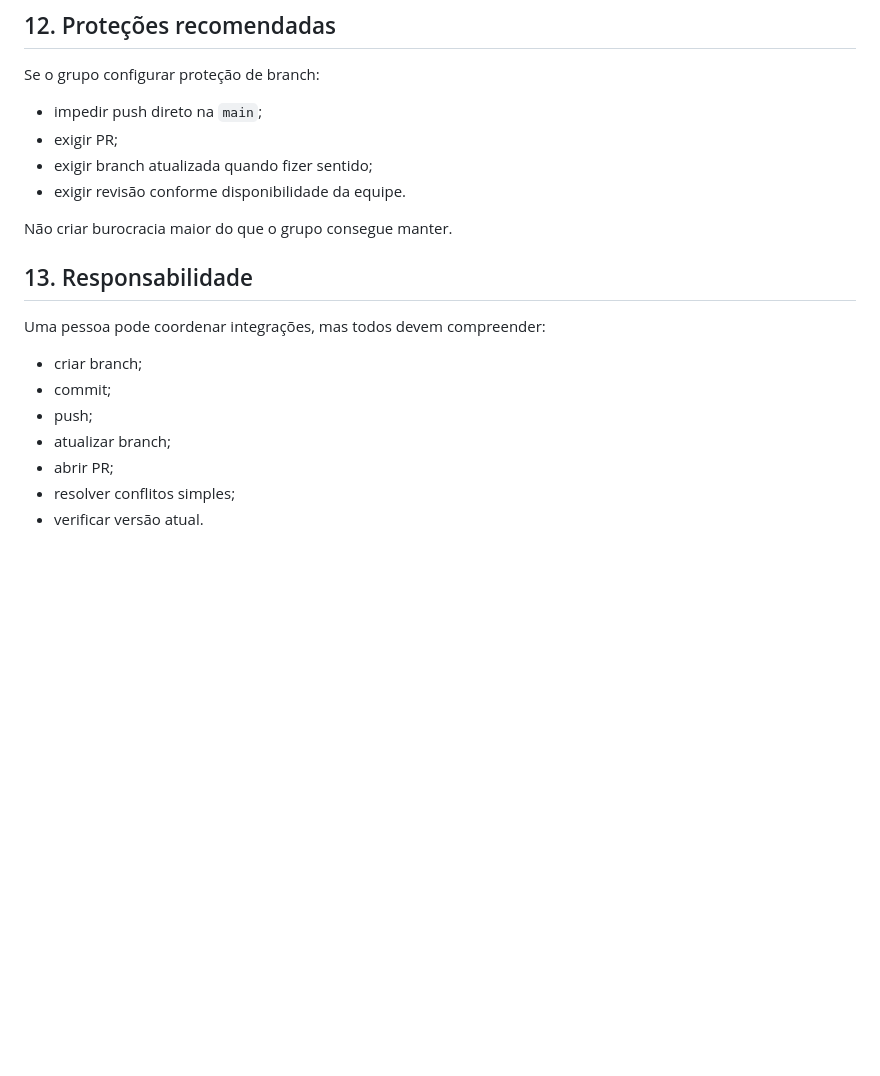
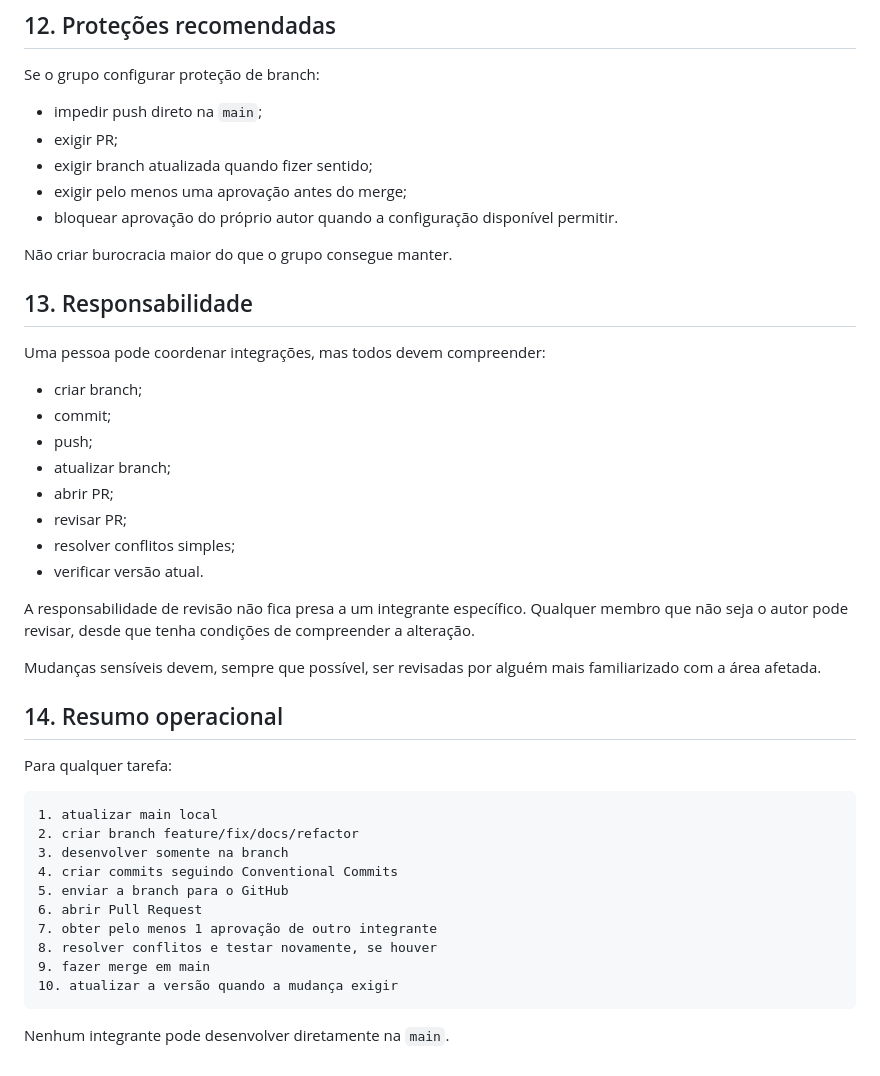
Before and after one commit to Matheusiannaccone/site_de_livros, a Markdown page: docs/09-Git-e-Versionamento.md, the part around one of its changes. GitHub-like rendering; blank space fills up the shorter version.

````diff
--- a/docs/09-Git-e-Versionamento.md
+++ b/docs/09-Git-e-Versionamento.md
@@ -187,7 +251,8 @@ Se o grupo configurar proteção de branch:
 - impedir push direto na `main`;
 - exigir PR;
 - exigir branch atualizada quando fizer sentido;
-- exigir revisão conforme disponibilidade da equipe.
+- exigir pelo menos uma aprovação antes do merge;
+- bloquear aprovação do próprio autor quando a configuração disponível permitir.
 
 Não criar burocracia maior do que o grupo consegue manter.
 
@@ -200,5 +265,29 @@ Uma pessoa pode coordenar integrações, mas todos devem compreender:
 - push;
 - atualizar branch;
 - abrir PR;
+- revisar PR;
 - resolver conflitos simples;
 - verificar versão atual.
+
+A responsabilidade de revisão não fica presa a um integrante específico. Qualquer membro que não seja o autor pode revisar, desde que tenha condições de compreender a alteração.
+
+Mudanças sensíveis devem, sempre que possível, ser revisadas por alguém mais familiarizado com a área afetada.
+
+## 14. Resumo operacional
+
+Para qualquer tarefa:
+
+```text
+1. atualizar main local
+2. criar branch feature/fix/docs/refactor
+3. desenvolver somente na branch
+4. criar commits seguindo Conventional Commits
+5. enviar a branch para o GitHub
+6. abrir Pull Request
+7. obter pelo menos 1 aprovação de outro integrante
+8. resolver conflitos e testar novamente, se houver
+9. fazer merge em main
+10. atualizar a versão quando a mudança exigir
+```
+
+Nenhum integrante pode desenvolver diretamente na `main`.
````
Also changed, not shown: other parts of docs/09-Git-e-Versionamento.md (+80 -16 lines).
